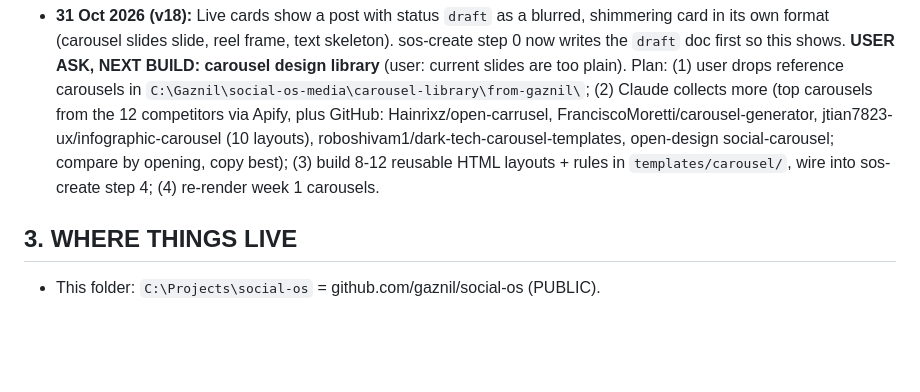
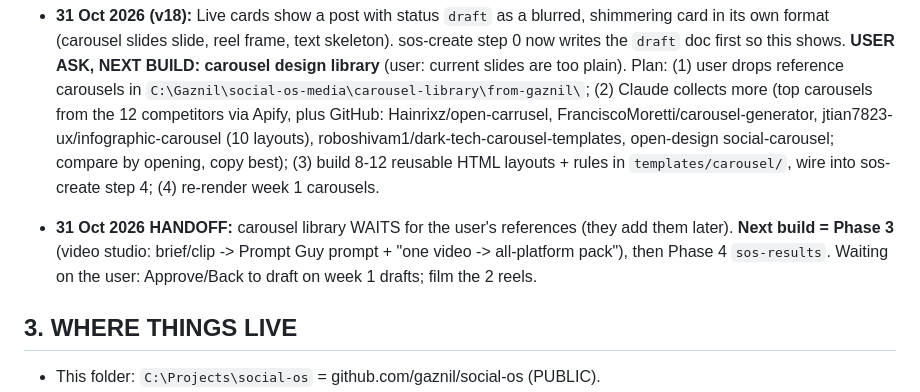
Before and after one commit to gaznil/social-os, a Markdown page: CLAUDE.md, the part around the change. Drawn GitHub-style; blank space fills up the shorter version.

Commit message:
Handoff: next = Phase 3, library waits for references
Co-Authored-By: Claude Opus 5.5 <noreply@anthropic.com>

```diff
--- a/CLAUDE.md
+++ b/CLAUDE.md
@@ -142,6 +142,10 @@ The user's screen is a Claude artifact dashboard (`dashboard/`). Claude Code is
   (10 layouts), roboshivam1/dark-tech-carousel-templates, open-design social-carousel; compare by opening, copy best);
   (3) build 8-12 reusable HTML layouts + rules in `templates/carousel/`, wire into sos-create step 4; (4) re-render week 1 carousels.
 
+- **31 Oct 2026 HANDOFF:** carousel library WAITS for the user's references (they add them later). **Next build = Phase 3**
+  (video studio: brief/clip -> Prompt Guy prompt + "one video -> all-platform pack"), then Phase 4 `sos-results`.
+  Waiting on the user: Approve/Back to draft on week 1 drafts; film the 2 reels.
+
 ## 3. WHERE THINGS LIVE
 - This folder: `C:\Projects\social-os` = github.com/gaznil/social-os (PUBLIC).
 - `private\` = github.com/gaznil/social-os-private (PRIVATE), its own git repo, ignored by this one.
```
